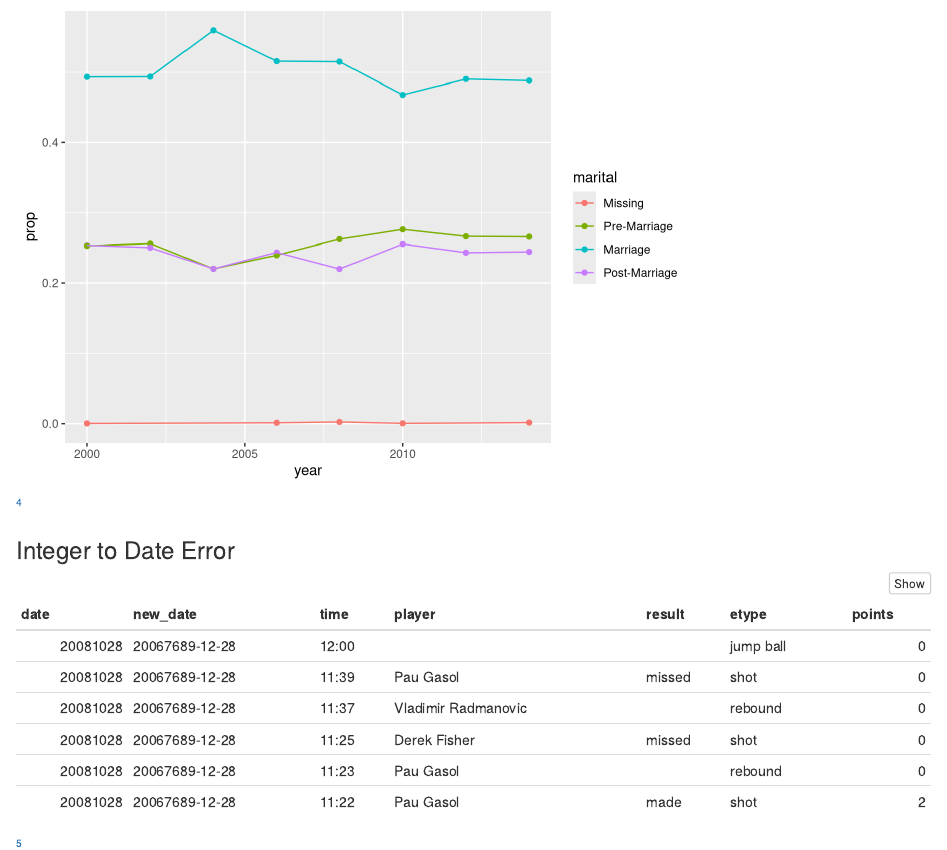
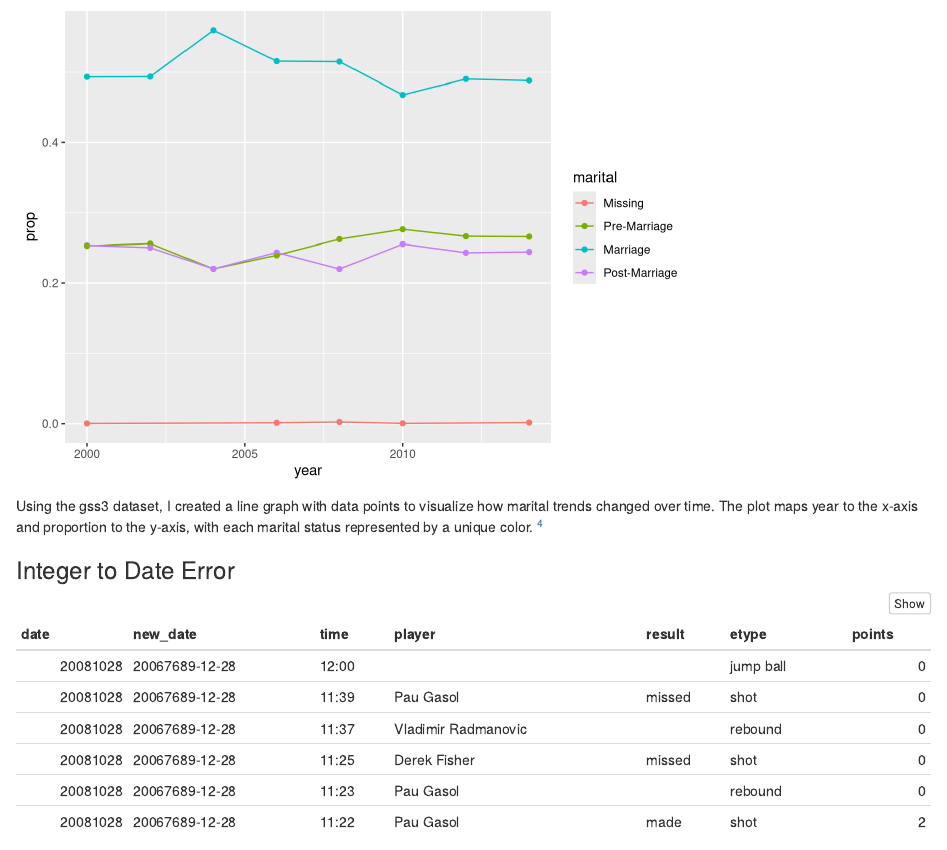
Before and after one commit to miafitz5/Social_Survey_And_Lakers, an R Markdown document (Social_Survey_And_Lakers.Rmd): the page in a window 1100 px wide, from 2680 px down. Rendered offline with R 4.5, knitr and Pandoc, with nearby package versions.

Commit message:
4th comment done

````diff
--- a/Social_Survey_And_Lakers.Rmd
+++ b/Social_Survey_And_Lakers.Rmd
@@ -90,6 +90,7 @@ ggplot(gss3, aes(x = year, y = prop, color = marital)) +
 ```
 
 
+Using the gss3 dataset, I created a line graph with data points to visualize how marital trends changed over time. The plot maps year to the x-axis and proportion to the y-axis, with each marital status represented by a unique color.
 ^[Question 4 complete]
 
 
````
